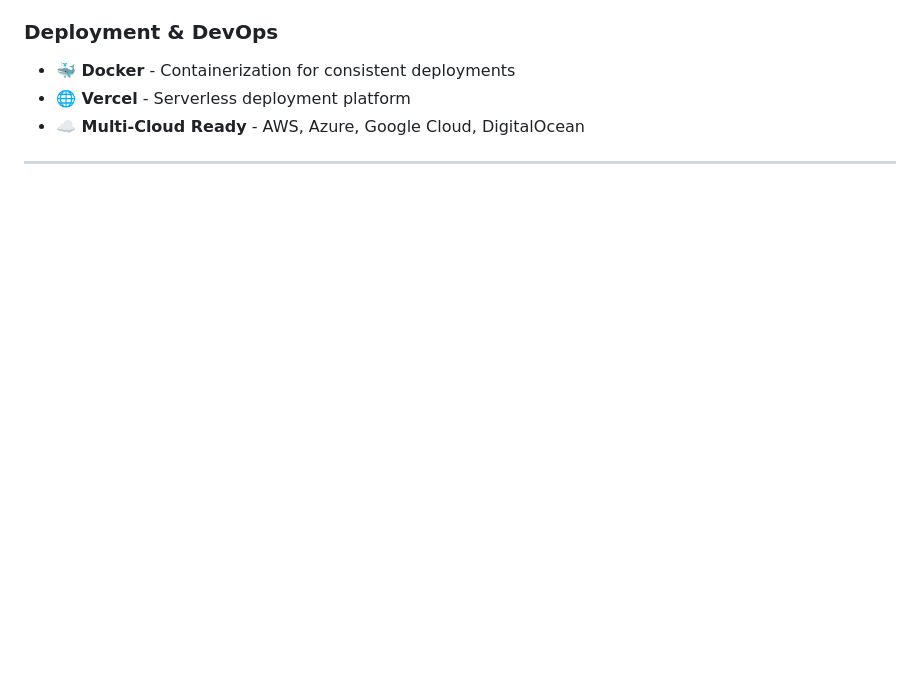
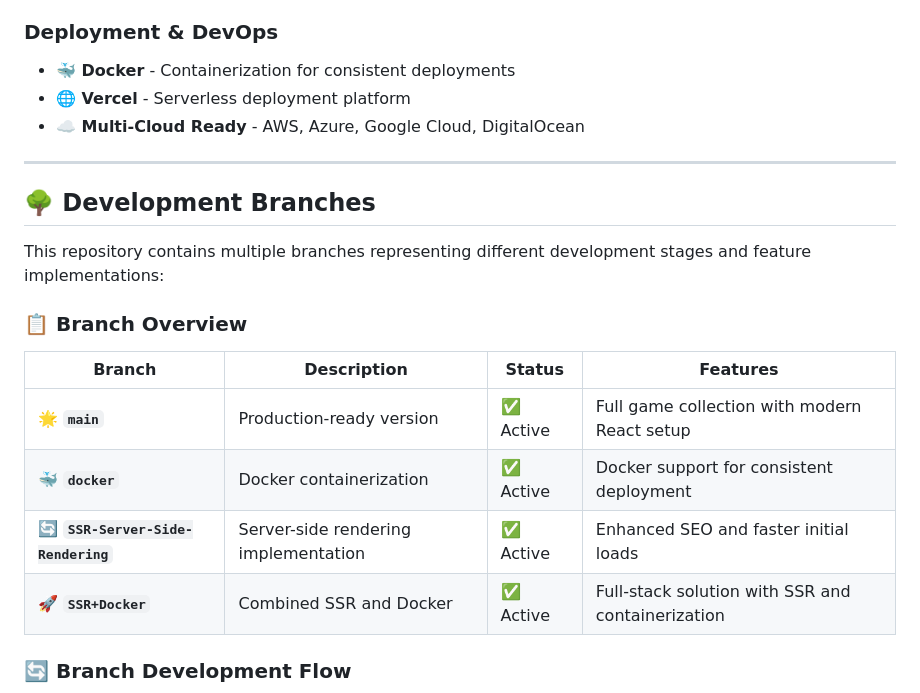
Before and after one commit to kevinThulnith/multi-stage-react-project, a Markdown page: README.md, the part around one of its changes. Rendered like a GitHub page; blank space fills up the shorter version.

```diff
--- a/README.md
+++ b/README.md
@@ -468,3 +468,18 @@ docker exec -it game-cave-dev sh
 
 ---
 
+## 🌳 Development Branches
+
+This repository contains multiple branches representing different development stages and feature implementations:
+
+### 📋 Branch Overview
+
+| Branch                             | Description                          | Status    | Features                                          |
+| ---------------------------------- | ------------------------------------ | --------- | ------------------------------------------------- |
+| 🌟 **`main`**                      | Production-ready version             | ✅ Active | Full game collection with modern React setup      |
+| 🐳 **`docker`**                    | Docker containerization              | ✅ Active | Docker support for consistent deployment          |
+| 🔄 **`SSR-Server-Side-Rendering`** | Server-side rendering implementation | ✅ Active | Enhanced SEO and faster initial loads             |
+| 🚀 **`SSR+Docker`**                | Combined SSR and Docker              | ✅ Active | Full-stack solution with SSR and containerization |
+
+### 🔄 Branch Development Flow
+
```
Also changed, not shown: other parts of README.md (+55 -0 lines).
